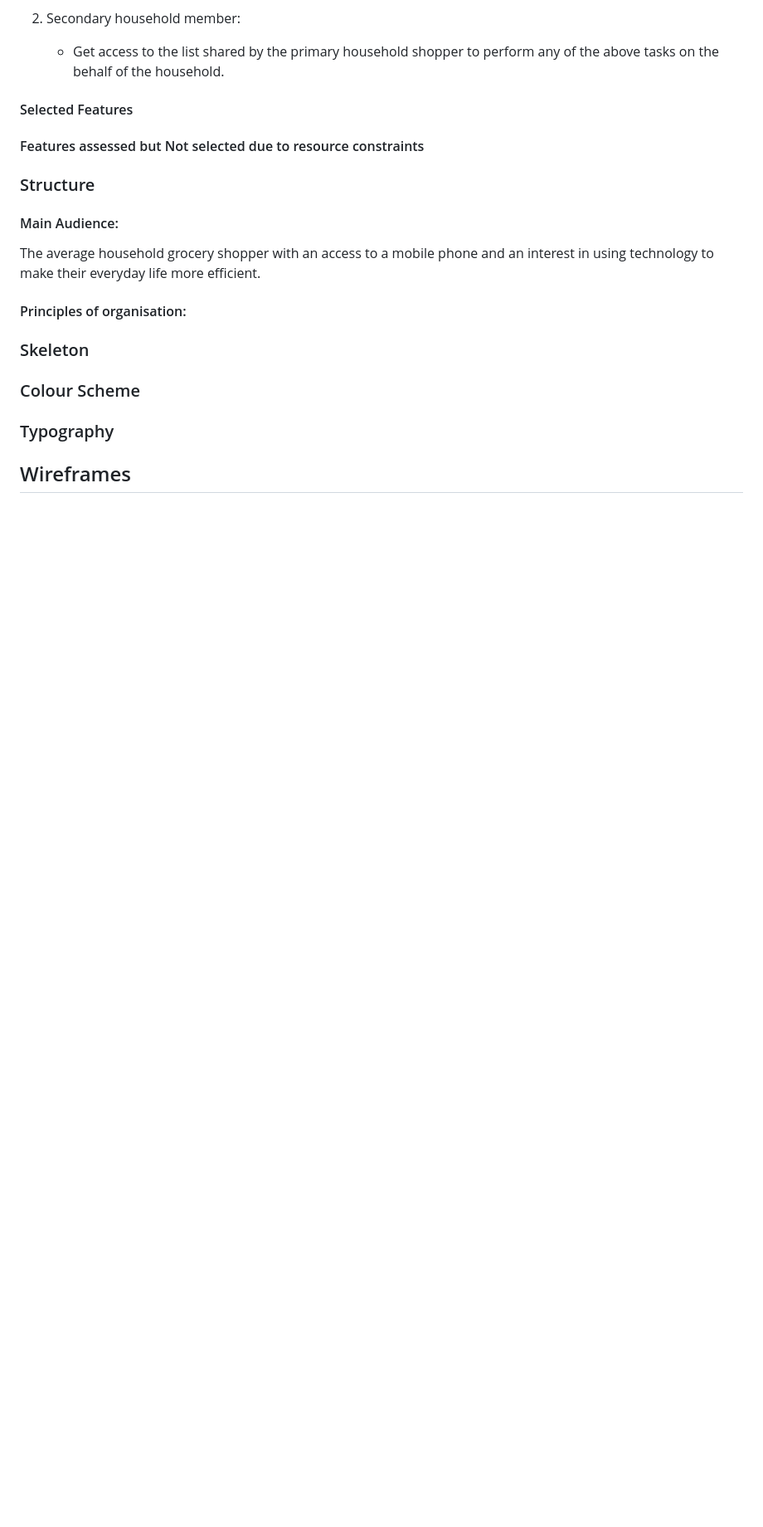
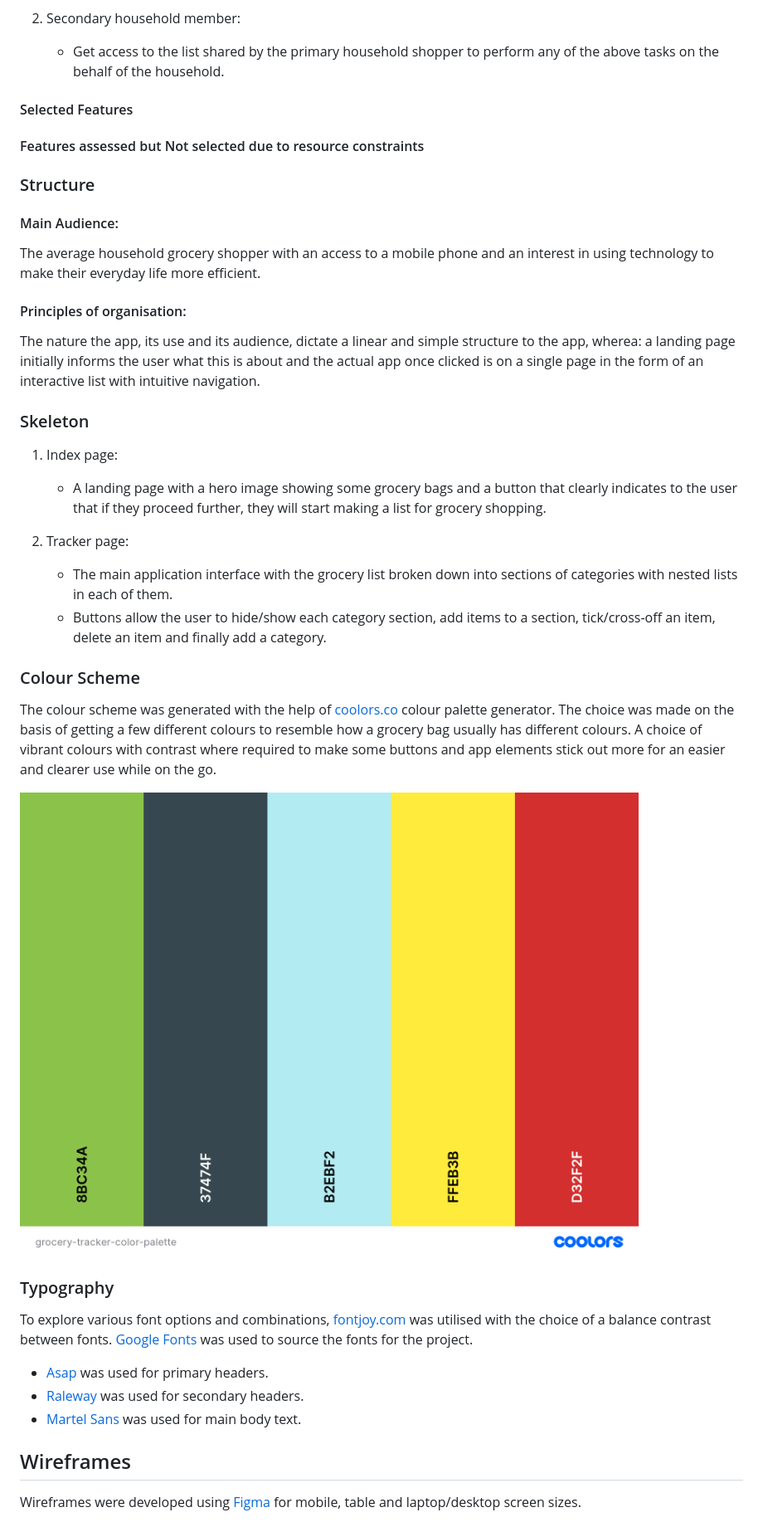
Before and after one commit to dimispapa/easy-grocery-tracker, a Markdown page: README.md, the part around the change printed below. Shown: that part at 83% size. Rendered like a GitHub page; pictures changed too: documentation/grocery-tracker-color-palette.png (added); blank space fills up the shorter version.

Commit message:
docs: add color palette and wireframe to readme

```diff
--- a/README.md
+++ b/README.md
@@ -59,12 +59,28 @@ _The above analysis indicates that we are in a position to implement all feature
 The average household grocery shopper with an access to a mobile phone and an interest in using technology to make their everyday life more efficient.
 
 #### Principles of organisation:
+The nature the app, its use and its audience, dictate a linear and simple structure to the app, wherea: a landing page initially informs the user what this is about and the actual app once clicked is on a single page in the form of an interactive list with intuitive navigation.
 
 ### Skeleton
+1. Index page:
+   * A landing page with a hero image showing some grocery bags and a button that clearly indicates to the user that if they proceed further, they will start making a list for grocery shopping.
+
+2. Tracker page:
+   * The main application interface with the grocery list broken down into sections of categories with nested lists in each of them.
+   * Buttons allow the user to hide/show each category section, add items to a section, tick/cross-off an item, delete an item and finally add a category.
 
 ### Colour Scheme
+The colour scheme was generated with the help of [coolors.co](https://coolors.co/8bc34a-37474f-b2ebf2-ffeb3b-d32f2f) colour palette generator. The choice was made on the basis of getting a few different colours to resemble how a grocery bag usually has different colours. A choice of vibrant colours with contrast where required to make some buttons and app elements stick out more for an easier and clearer use while on the go.
+
+![screenshot](documentation/grocery-tracker-color-palette.png)
 
 ### Typography
+To explore various font options and combinations, [fontjoy.com](https://fontjoy.com/) was utilised with the choice of a balance contrast between fonts. [Google Fonts](https://fonts.google.com/) was used to source the fonts for the project.
+
+* [Asap](https://fonts.google.com/specimen/Asap) was used for primary headers.
+* [Raleway](https://fonts.google.com/specimen/Raleway) was used for secondary headers.
+* [Martel Sans](https://fonts.google.com/specimen/Martel+Sans) was used for main body text.
 
 ## Wireframes
+Wireframes were developed using [Figma](https://www.figma.com/) for mobile, table and laptop/desktop screen sizes.
 
```
Also changed, not shown: other parts of README.md (+3 -1 lines), documentation/grocery-tracker-colour-palette.png (deleted), documentation/grocery-tracker-wireframe-mobile.png (added).
